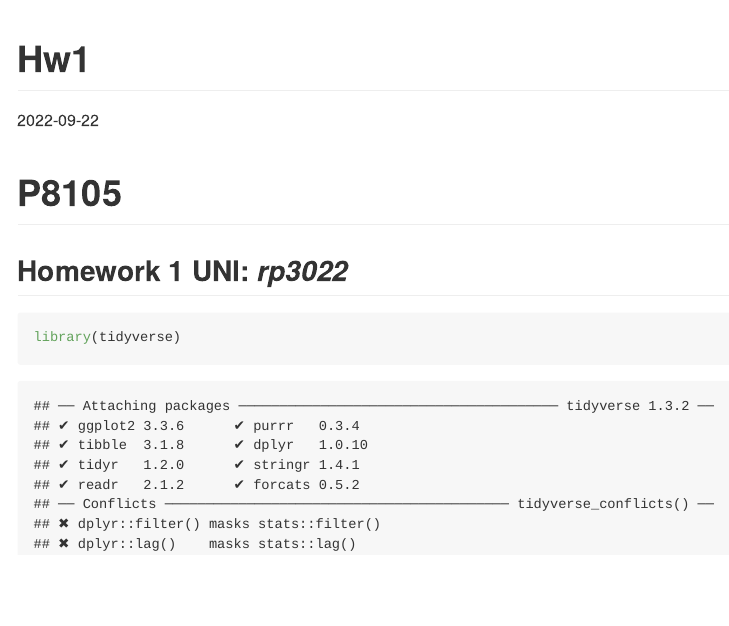
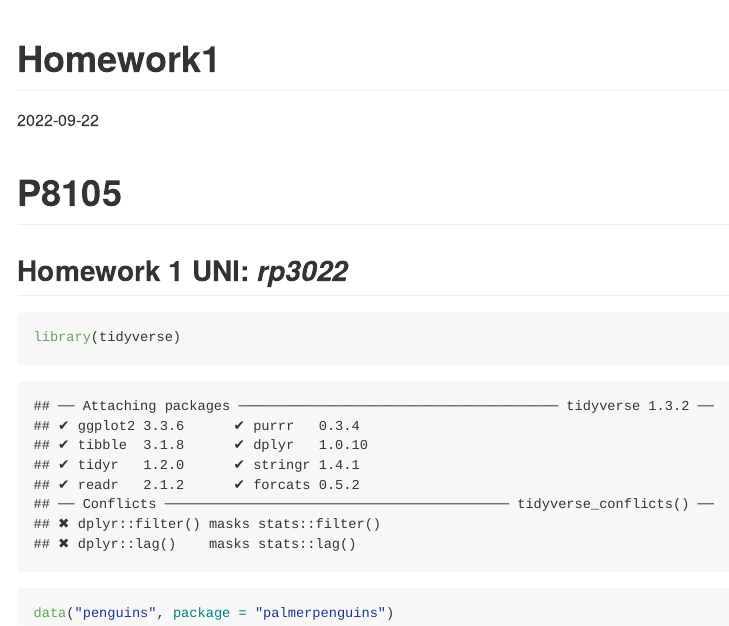
Before and after one commit to rp3022/p8105_hw1_rp3022, an R Markdown document (hw1.Rmd): the page in a window 1100 px wide, from its top. The pictures show the output file hw1.md that the author committed with the source, drawn offline in the style of GitHub.

Commit message:
Loading dataset "penguins"

````diff
--- a/hw1.Rmd
+++ b/hw1.Rmd
@@ -1,7 +1,7 @@
 
 
 ---
-title: "Hw1"
+title: "Homework1"
 output: github_document
 date: "2022-09-22"
 ---
@@ -13,3 +13,8 @@ date: "2022-09-22"
 ```{r}
 library(tidyverse)
 ```
+
+```{r loading_dataset_penguins}
+data("penguins", package = "palmerpenguins")
+
+```
````
Also changed, not shown: hw1.md.
